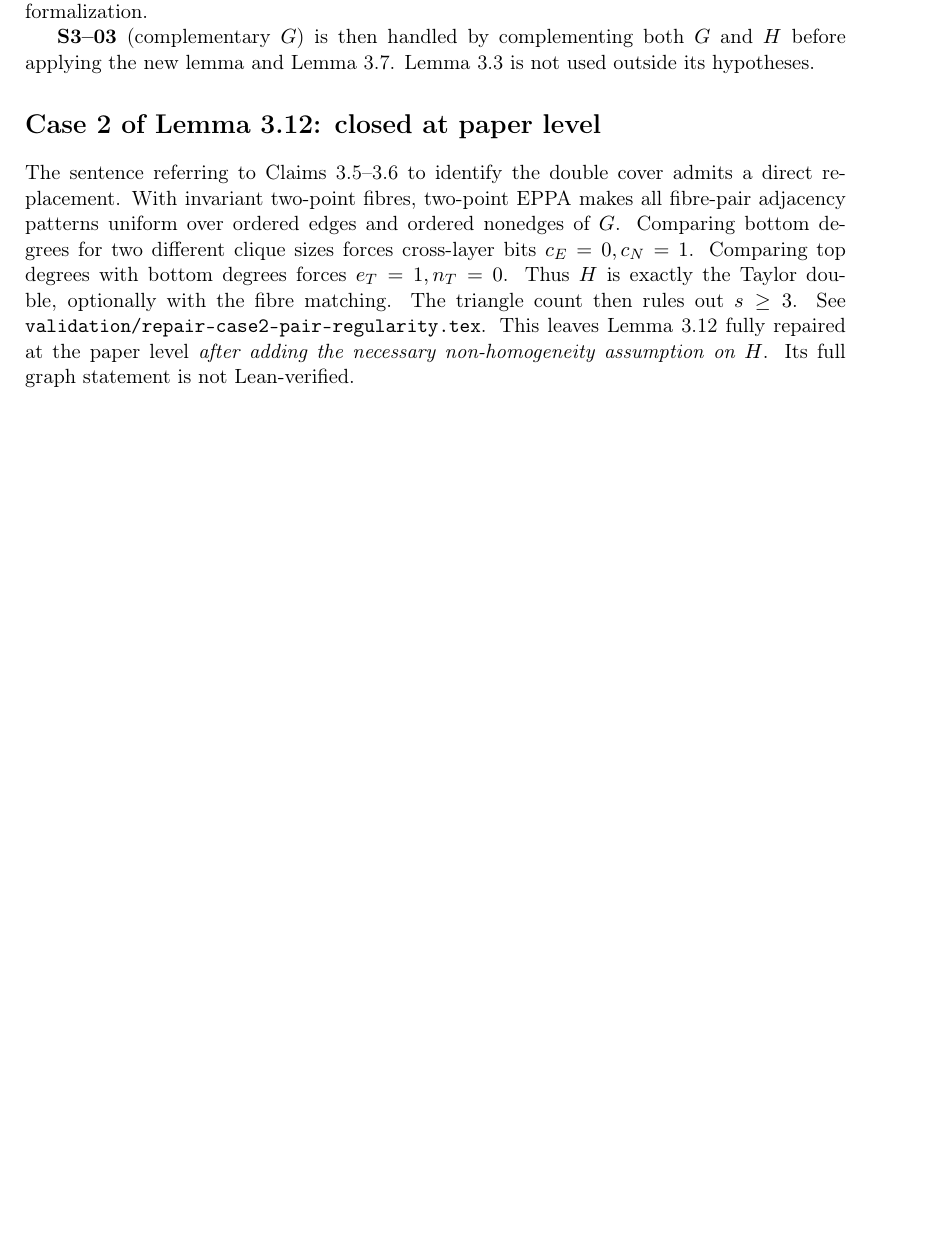
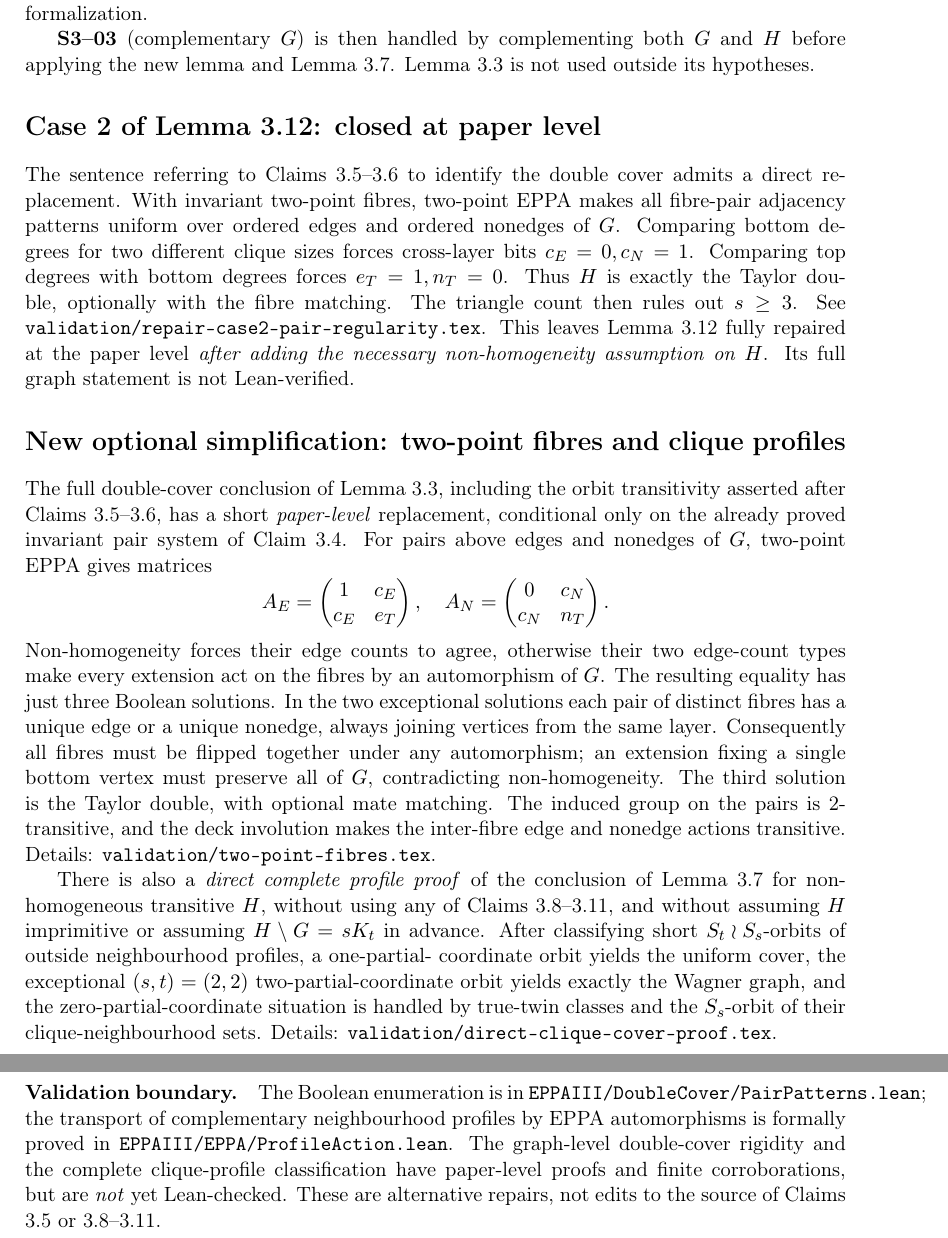
Before and after one commit to janhubicka/EPPA-III, a LaTeX document (validation/issues.tex): part of page 5 of 5 before the commit and two parts of pages 5 and 6 of 6 after it, the two joined at a grey line, cut so that both start at the same text, the shorter picture padded with empty space. Compiled offline with pdfLaTeX.

Commit message:
Track self-contained two-point fibre and full clique-profile proof alternatives

```diff
--- a/validation/issues.tex
+++ b/validation/issues.tex
@@ -308,4 +308,60 @@ This leaves Lemma 3.12 fully repaired at the
 paper level \emph{after adding the necessary
 non-homogeneity assumption on \(H\)}.
 Its full graph statement is not Lean-verified.
+
+\section*{New optional simplification: two-point fibres and clique profiles}
+The full double-cover conclusion of Lemma 3.3, including
+the orbit transitivity asserted after Claims 3.5--3.6,
+has a short \emph{paper-level} replacement, conditional
+only on the already proved invariant pair system of
+Claim 3.4. For pairs above edges and nonedges of \(G\),
+two-point EPPA gives matrices
+\[
+ A_E=\begin{pmatrix}1&c_E\\c_E&e_T\end{pmatrix},
+ \quad
+ A_N=\begin{pmatrix}0&c_N\\c_N&n_T\end{pmatrix}.
+\]
+Non-homogeneity forces their edge counts to agree,
+otherwise their two edge-count types make every
+extension act on the fibres by an automorphism of \(G\).
+The resulting equality has just three Boolean solutions.
+In the two exceptional solutions each pair of distinct
+fibres has a unique edge or a unique nonedge, always
+joining vertices from the same layer. Consequently all
+fibres must be flipped together under any automorphism;
+an extension fixing a single bottom vertex must preserve
+all of \(G\), contradicting non-homogeneity.
+The third solution is the Taylor double, with optional
+mate matching. The induced group on the pairs is
+2-transitive, and the deck involution makes the
+inter-fibre edge and nonedge actions transitive.
+Details: \texttt{validation/two-point-fibres.tex}.
+
+There is also a \emph{direct complete profile proof}
+of the conclusion of Lemma 3.7 for non-homogeneous
+transitive \(H\), without using any of Claims
+3.8--3.11, and without assuming \(H\) imprimitive
+or assuming \(H\setminus G=sK_t\) in advance.
+After classifying short \(S_t\wr S_s\)-orbits of
+outside neighbourhood profiles, a one-partial-
+coordinate orbit yields the uniform cover,
+the exceptional \((s,t)=(2,2)\) two-partial-coordinate
+orbit yields exactly the Wagner graph, and the
+zero-partial-coordinate situation is handled by
+true-twin classes and the \(S_s\)-orbit of their
+clique-neighbourhood sets.
+Details: \texttt{validation/direct-clique-cover-proof.tex}.
+
+\paragraph{Validation boundary.}
+The Boolean enumeration is in
+\texttt{EPPAIII/DoubleCover/PairPatterns.lean};
+the transport of complementary neighbourhood
+profiles by EPPA automorphisms is formally
+proved in \texttt{EPPAIII/EPPA/ProfileAction.lean}.
+The graph-level double-cover rigidity and the
+complete clique-profile classification have
+paper-level proofs and finite corroborations,
+but are \emph{not} yet Lean-checked.
+These are alternative repairs, not edits to
+the source of Claims 3.5 or 3.8--3.11.
 \end{document}
```
